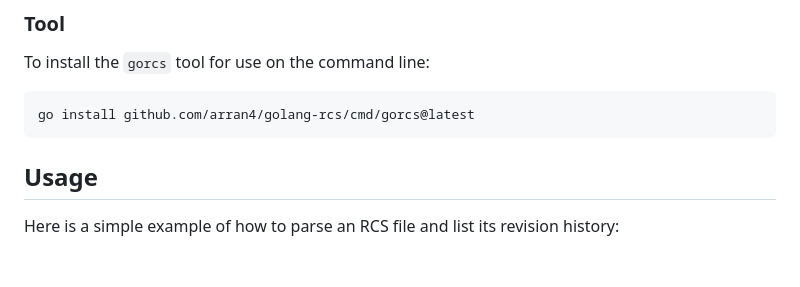
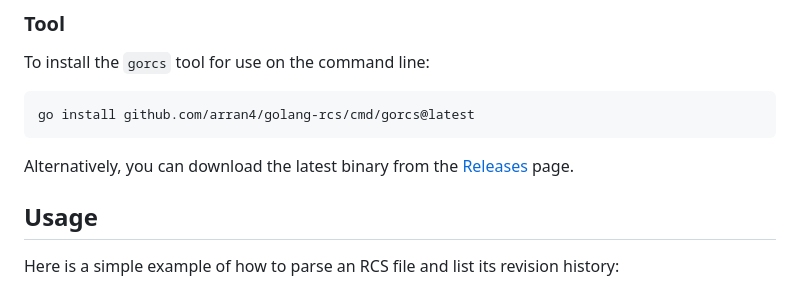
Before and after one commit to arran4/golang-rcs, a Markdown page: readme.md, the part around the change. GitHub-like rendering; blank space fills up the shorter version.

Commit message:
Update README with link to Releases page
Co-authored-by: google-labs-jules[bot] <161369871+google-labs-jules[bot]@users.noreply.github.com>

````diff
--- a/readme.md
+++ b/readme.md
@@ -28,6 +28,8 @@ To install the `gorcs` tool for use on the command line:
 ```bash
 go install github.com/arran4/golang-rcs/cmd/gorcs@latest
 ```
+
+Alternatively, you can download the latest binary from the [Releases](https://github.com/arran4/golang-rcs/releases) page.
 
 ## Usage
 
````
